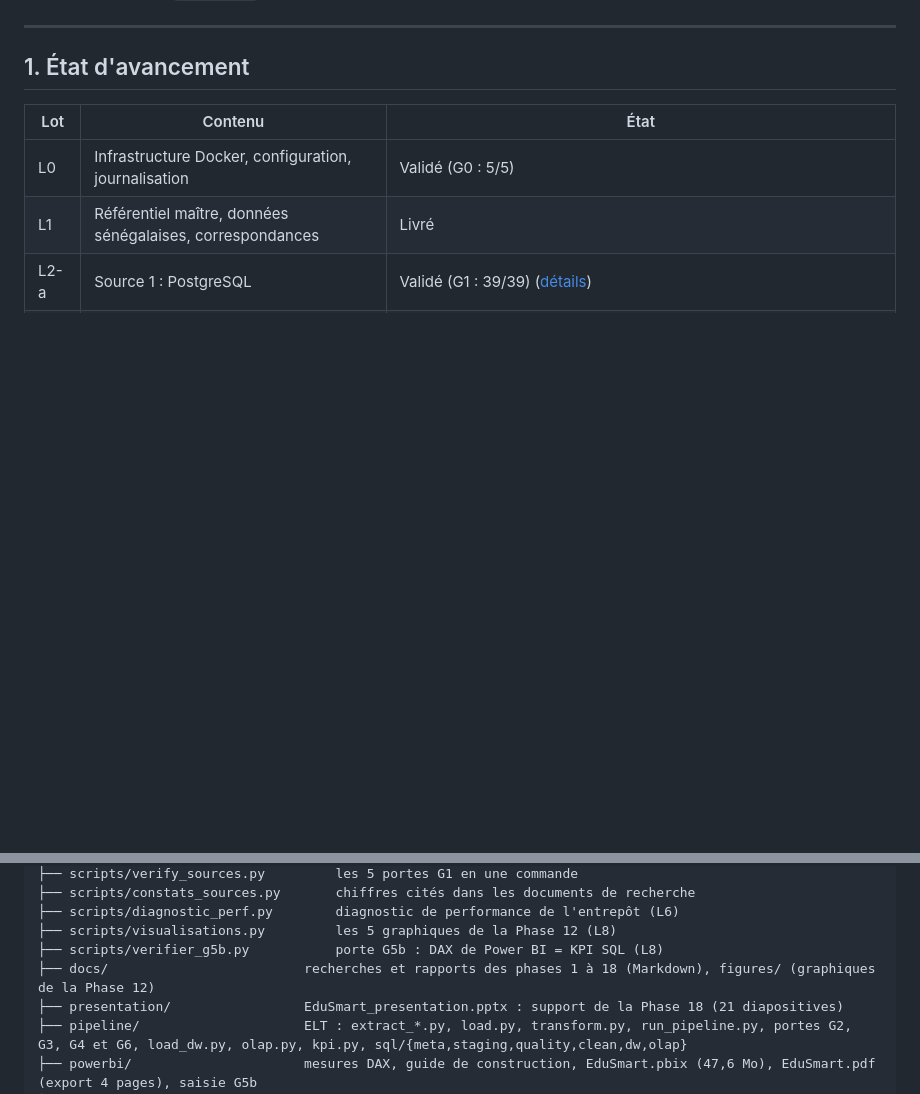
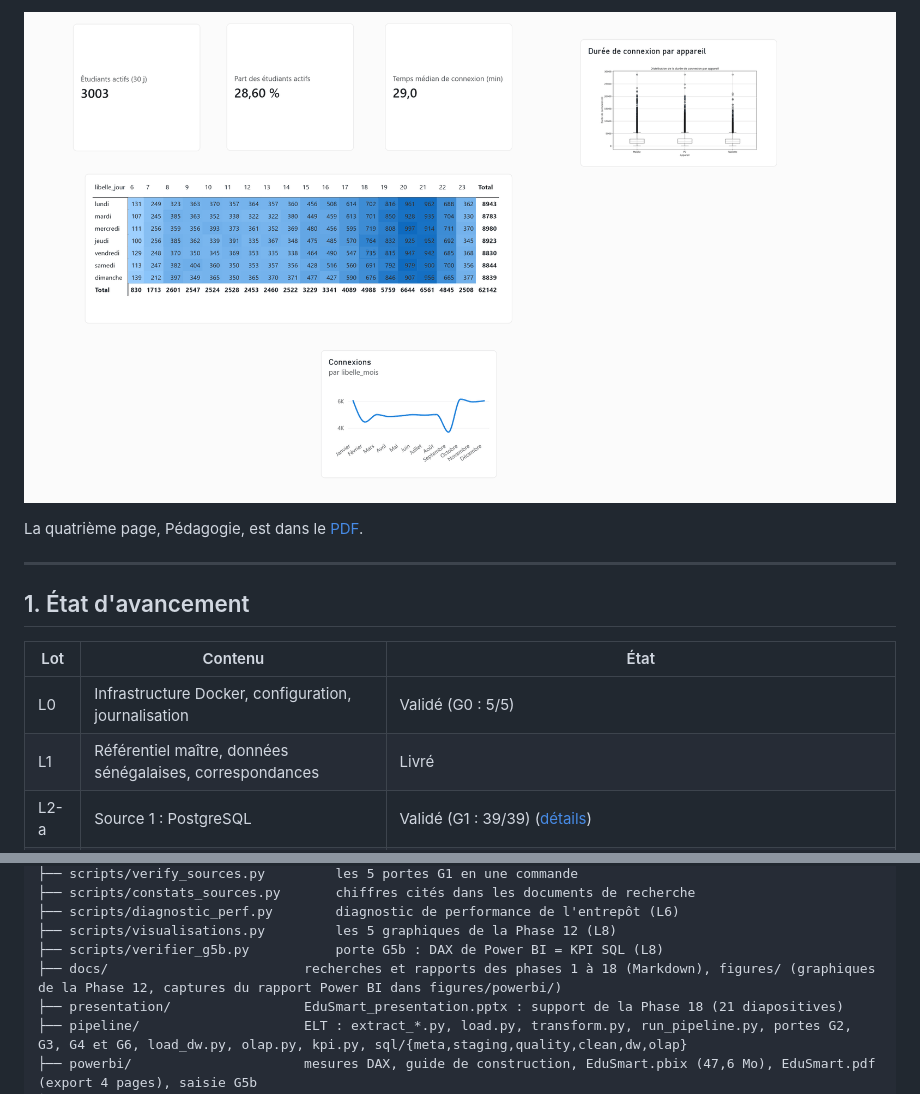
Before and after one commit to NdeyePendaSarr/edusmart-decision-platform, a Markdown page: README.md, 2 parts joined by grey strips. GitHub-like rendering; pictures changed too: docs/figures/powerbi/engagement.png (added); blank space fills up the shorter version.

```diff
--- a/README.md
+++ b/README.md
@@ -30,3 +45,6 @@ contrôlées ([détail du correctif](docs/13_powerbi.md)).
+![Page Engagement : cartes d'activité, connexions par jour et par heure, durée de connexion par appareil, connexions par mois](docs/figures/powerbi/engagement.png)
+
+La quatrième page, Pédagogie, est dans le [PDF](powerbi/EduSmart.pdf).
 
 ---
 
@@ -90,7 +108,7 @@ edusmart-decision-platform/
 ├── scripts/diagnostic_perf.py        diagnostic de performance de l'entrepôt (L6)
 ├── scripts/visualisations.py         les 5 graphiques de la Phase 12 (L8)
 ├── scripts/verifier_g5b.py           porte G5b : DAX de Power BI = KPI SQL (L8)
-├── docs/                         recherches et rapports des phases 1 à 18 (Markdown), figures/ (graphiques de la Phase 12)
+├── docs/                         recherches et rapports des phases 1 à 18 (Markdown), figures/ (graphiques de la Phase 12, captures du rapport Power BI dans figures/powerbi/)
 ├── presentation/                 EduSmart_presentation.pptx : support de la Phase 18 (21 diapositives)
 ├── pipeline/                     ELT : extract_*.py, load.py, transform.py, run_pipeline.py, portes G2, G3, G4 et G6, load_dw.py, olap.py, kpi.py, sql/{meta,staging,quality,clean,dw,olap}
 ├── powerbi/                      mesures DAX, guide de construction, EduSmart.pbix (47,6 Mo), EduSmart.pdf (export 4 pages), saisie G5b
```
Also changed, not shown: other parts of README.md (+15 -0 lines), docs/figures/powerbi/finance.png (added), docs/figures/powerbi/vue_direction.png (added).
